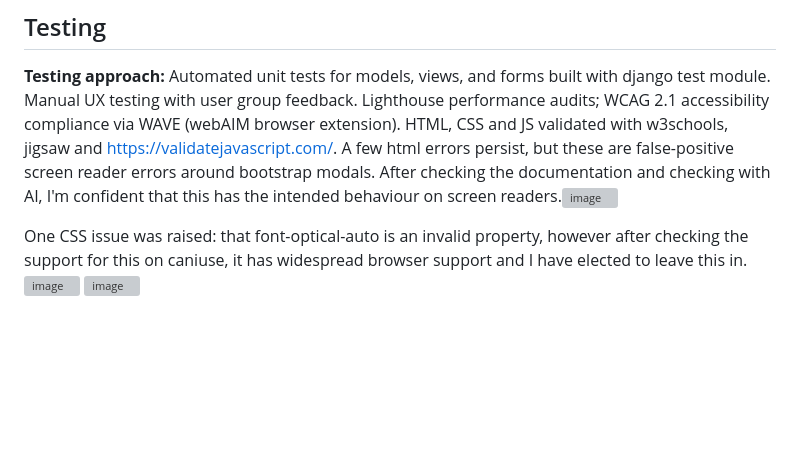
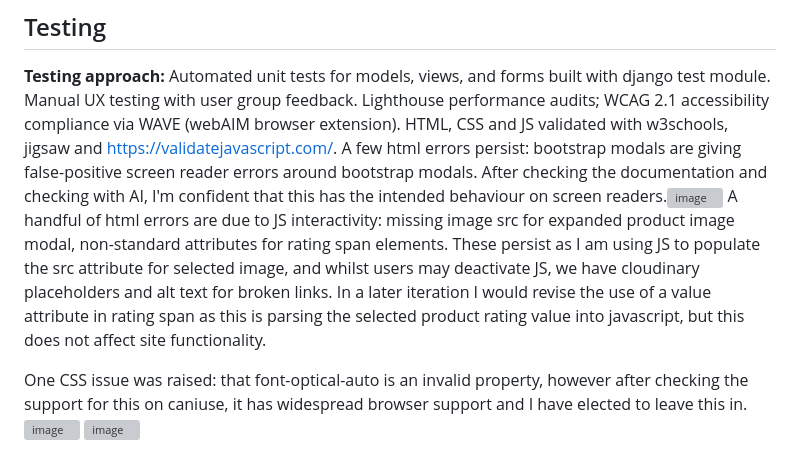
Before and after one commit to hicelery/commerce-all, a Markdown page: README.md, the part around the change. Drawn GitHub-style; blank space fills up the shorter version; grey boxes are pictures that could not be loaded.

Commit message:
Update README with testing details and error clarifications
Clarified the explanation of HTML errors related to bootstrap modals and JS interactivity. Addressed CSS issue regarding the font-optical-auto property.

```diff
--- a/README.md
+++ b/README.md
@@ -179,7 +179,8 @@ For initial creation of the minimum viable project, no git workflow was utilised
 
 **Testing approach:** Automated unit tests for models, views, and forms built with django test module. Manual UX testing with user group feedback. Lighthouse performance audits; WCAG 2.1 accessibility compliance via WAVE (webAIM browser extension).
 HTML, CSS and JS validated with w3schools, jigsaw and https://validatejavascript.com/.
-A few html errors persist, but these are false-positive screen reader errors around bootstrap modals. After checking the documentation and checking with AI, I'm confident that this has the intended behaviour on screen readers.<img width="1096" height="95" alt="image" src="https://github.com/user-attachments/assets/6804edfa-60b3-4a1b-8c55-48fe98296ffc" />
+A few html errors persist: bootstrap modals are giving false-positive screen reader errors around bootstrap modals. After checking the documentation and checking with AI, I'm confident that this has the intended behaviour on screen readers.<img width="1096" height="95" alt="image" src="https://github.com/user-attachments/assets/6804edfa-60b3-4a1b-8c55-48fe98296ffc" />
+A handful of html errors are due to JS interactivity: missing image src for expanded product image modal, non-standard attributes for rating span elements. These persist as I am using JS to populate the src attribute for selected image, and whilst users may deactivate JS, we have cloudinary placeholders and alt text for broken links. In a later iteration I would revise the use of a value attribute in rating span as this is parsing the selected product rating value into javascript, but this does not affect site functionality.
 
 One CSS issue was raised: that font-optical-auto is an invalid property, however after checking the support for this on caniuse, it has widespread browser support and I have elected to leave this in.
 <img width="783" height="171" alt="image" src="https://github.com/user-attachments/assets/e70329f5-ecbf-497e-aad4-306714d72886" />
```
